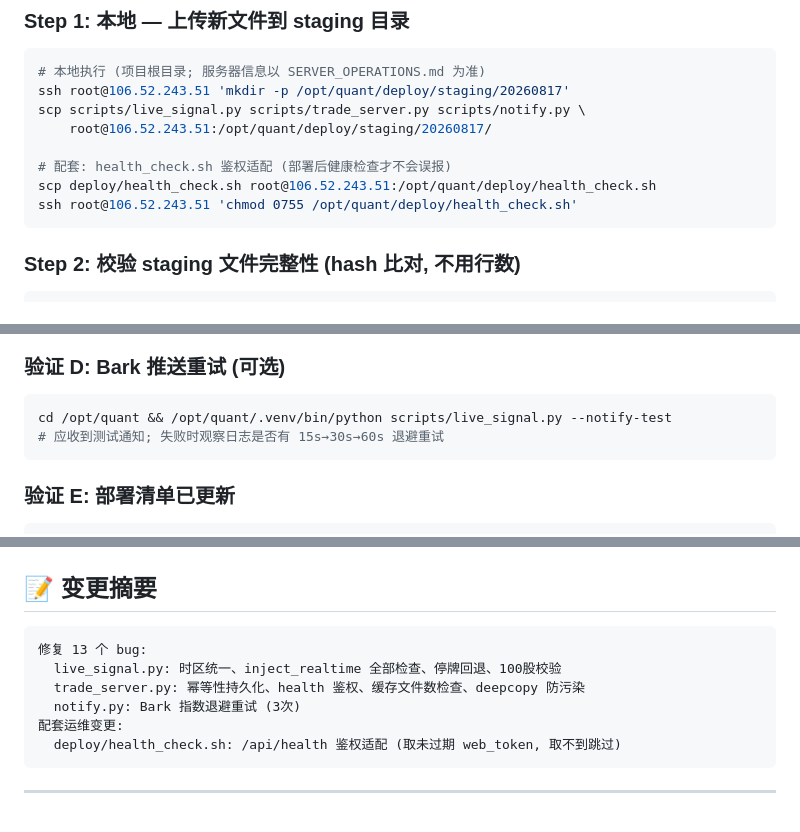
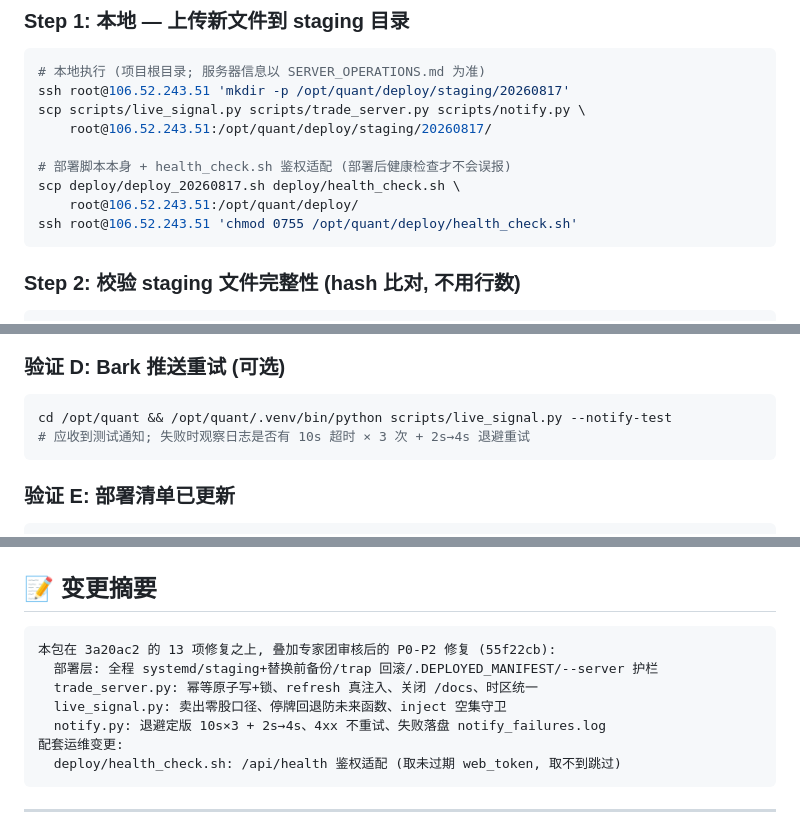
Before and after one commit to Knightluozichu/agent-quant, a Markdown page: deploy/DEPLOY_CHECKLIST_20260817.md, 3 parts joined by grey strips. Rendered like a GitHub page.

Commit message:
docs: 部署清单补 scp 部署脚本本身、修正退避描述与变更摘要

````diff
--- a/deploy/DEPLOY_CHECKLIST_20260817.md
+++ b/deploy/DEPLOY_CHECKLIST_20260817.md
@@ -49,8 +49,9 @@ ssh root@106.52.243.51 'mkdir -p /opt/quant/deploy/staging/20260817'
 scp scripts/live_signal.py scripts/trade_server.py scripts/notify.py \
     root@106.52.243.51:/opt/quant/deploy/staging/20260817/
 
-# 配套: health_check.sh 鉴权适配 (部署后健康检查才不会误报)
-scp deploy/health_check.sh root@106.52.243.51:/opt/quant/deploy/health_check.sh
+# 部署脚本本身 + health_check.sh 鉴权适配 (部署后健康检查才不会误报)
+scp deploy/deploy_20260817.sh deploy/health_check.sh \
+    root@106.52.243.51:/opt/quant/deploy/
 ssh root@106.52.243.51 'chmod 0755 /opt/quant/deploy/health_check.sh'
 ```
 
@@ -137,7 +138,7 @@ ls -la /opt/quant/data/live/idempotency.json
 
 ```bash
 cd /opt/quant && /opt/quant/.venv/bin/python scripts/live_signal.py --notify-test
-# 应收到测试通知; 失败时观察日志是否有 15s→30s→60s 退避重试
+# 应收到测试通知; 失败时观察日志是否有 10s 超时 × 3 次 + 2s→4s 退避重试
 ```
 
 ### 验证 E: 部署清单已更新
@@ -213,10 +214,11 @@ cp "$BACKUP_DIR/state.json" /opt/quant/data/live/state.json
 ## 📝 变更摘要
 
 ```
-修复 13 个 bug:
-  live_signal.py: 时区统一、inject_realtime 全部检查、停牌回退、100股校验
-  trade_server.py: 幂等性持久化、health 鉴权、缓存文件数检查、deepcopy 防污染
-  notify.py: Bark 指数退避重试 (3次)
+本包在 3a20ac2 的 13 项修复之上, 叠加专家团审核后的 P0-P2 修复 (55f22cb):
+  部署层: 全程 systemd/staging+替换前备份/trap 回滚/.DEPLOYED_MANIFEST/--server 护栏
+  trade_server.py: 幂等原子写+锁、refresh 真注入、关闭 /docs、时区统一
+  live_signal.py: 卖出零股口径、停牌回退防未来函数、inject 空集守卫
+  notify.py: 退避定版 10s×3 + 2s→4s、4xx 不重试、失败落盘 notify_failures.log
 配套运维变更:
   deploy/health_check.sh: /api/health 鉴权适配 (取未过期 web_token, 取不到跳过)
 ```
````
